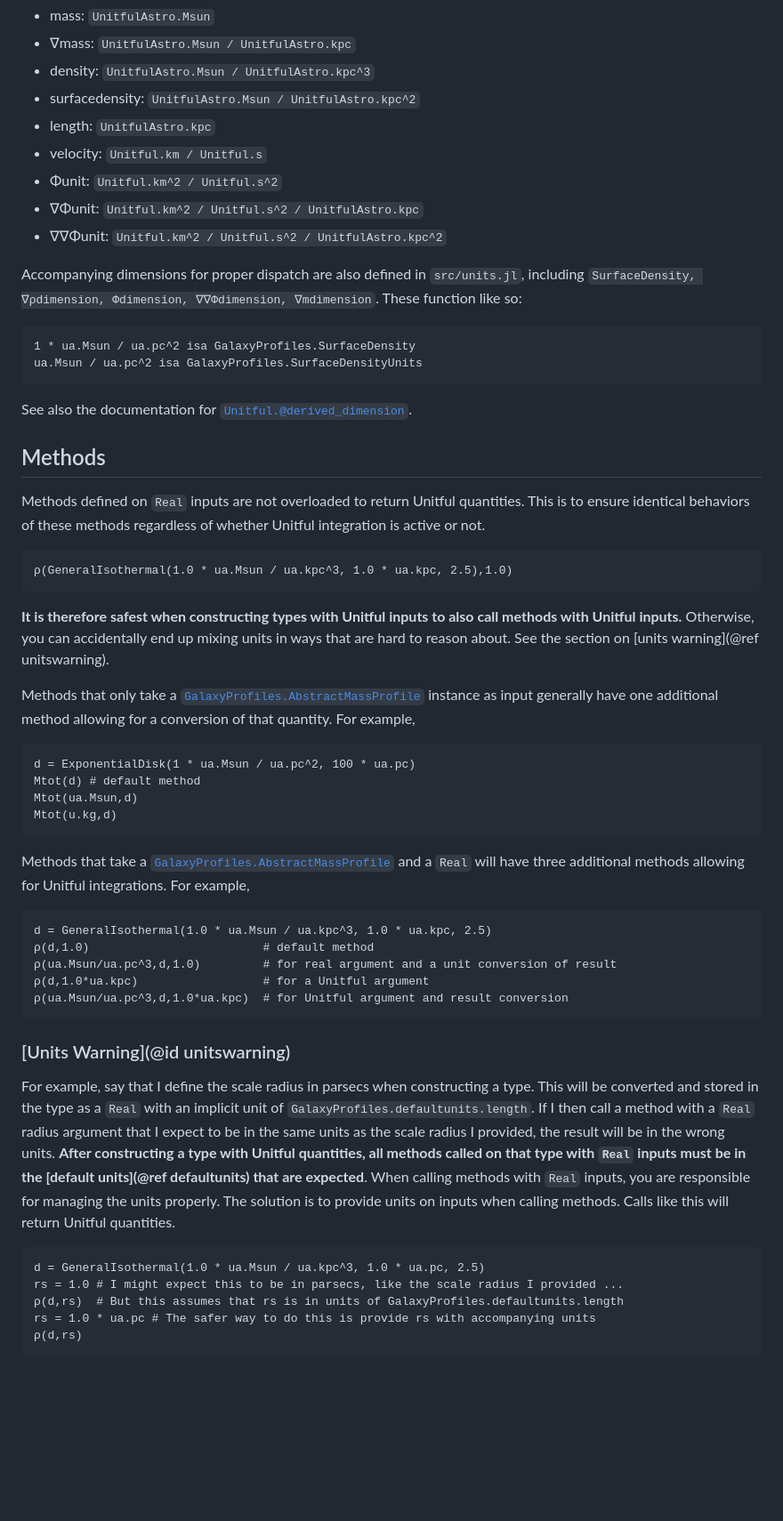
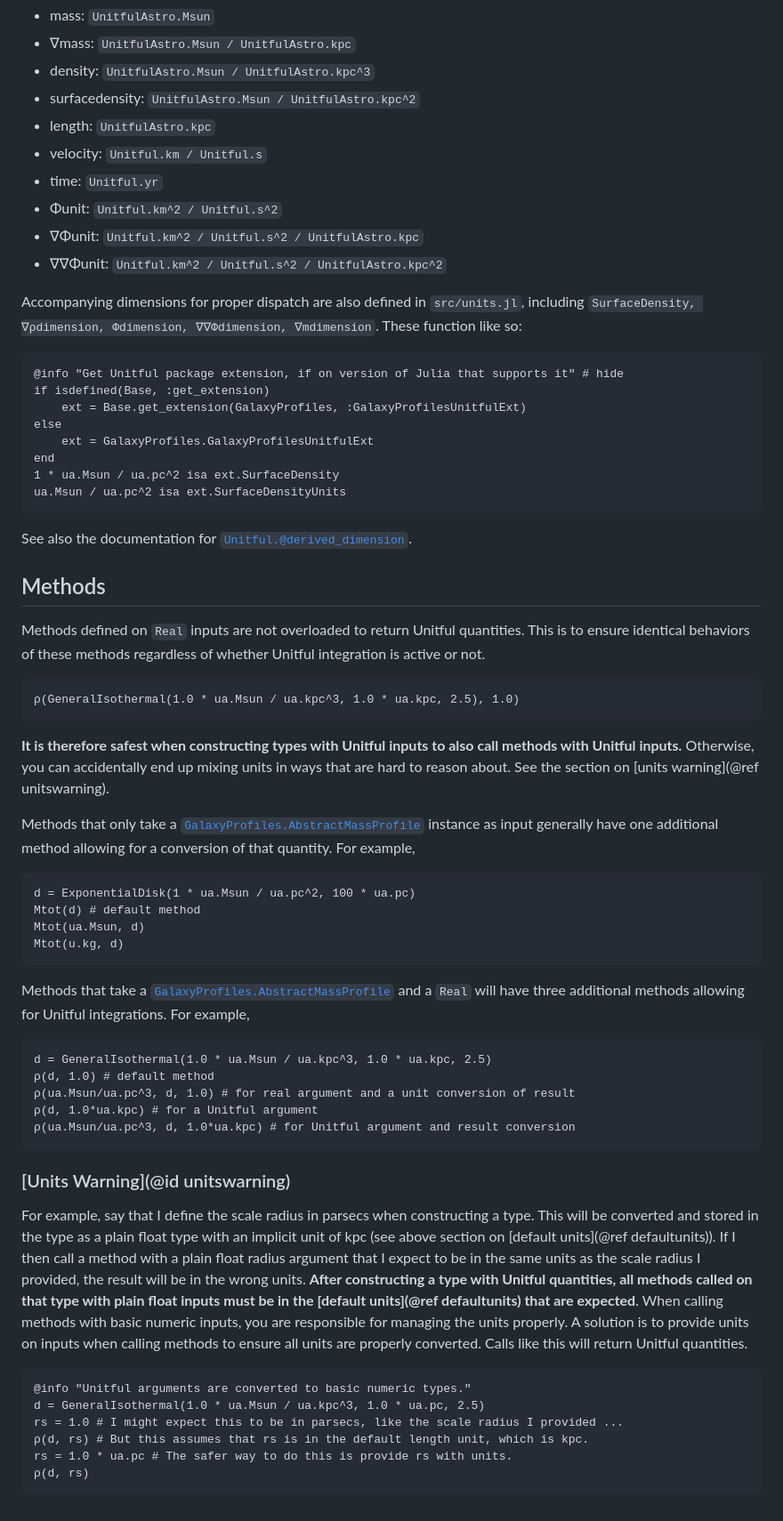
Before and after one commit to cgarling/GalaxyProfiles.jl, a Markdown page: docs/src/units.md, the part around one of its changes. Shown at 89% size. Rendered like a GitHub page; blank space fills up the shorter version.

Commit message:
Revise documentation on Unitful integration

````diff
--- a/docs/src/units.md
+++ b/docs/src/units.md
@@ -25,6 +25,7 @@ The default units used by type constructors and methods are defined in the submo
  - surfacedensity: `UnitfulAstro.Msun / UnitfulAstro.kpc^2`
  - length: `UnitfulAstro.kpc`
  - velocity: `Unitful.km / Unitful.s`
+ - time: `Unitful.yr`
  - Φunit: `Unitful.km^2 / Unitful.s^2`
  - ∇Φunit: `Unitful.km^2 / Unitful.s^2 / UnitfulAstro.kpc`
  - ∇∇Φunit: `Unitful.km^2 / Unitful.s^2 / UnitfulAstro.kpc^2`
@@ -32,8 +33,14 @@ The default units used by type constructors and methods are defined in the submo
 Accompanying dimensions for proper dispatch are also defined in `src/units.jl`, including `SurfaceDensity, ∇ρdimension, Φdimension, ∇∇Φdimension, ∇mdimension`. These function like so:
 
 ```@repl units
-1 * ua.Msun / ua.pc^2 isa GalaxyProfiles.SurfaceDensity
-ua.Msun / ua.pc^2 isa GalaxyProfiles.SurfaceDensityUnits
+@info "Get Unitful package extension, if on version of Julia that supports it" # hide
+if isdefined(Base, :get_extension)
+    ext = Base.get_extension(GalaxyProfiles, :GalaxyProfilesUnitfulExt)
+else
+    ext = GalaxyProfiles.GalaxyProfilesUnitfulExt
+end
+1 * ua.Msun / ua.pc^2 isa ext.SurfaceDensity
+ua.Msun / ua.pc^2 isa ext.SurfaceDensityUnits
 ```
 
 See also the documentation for [`Unitful.@derived_dimension`](https://painterqubits.github.io/Unitful.jl/stable/newunits/#Unitful.@derived_dimension).
@@ -43,7 +50,7 @@ See also the documentation for [`Unitful.@derived_dimension`](https://painterqub
 Methods defined on `Real` inputs are not overloaded to return Unitful quantities. This is to ensure identical behaviors of these methods regardless of whether Unitful integration is active or not.
 
 ```@repl units
-ρ(GeneralIsothermal(1.0 * ua.Msun / ua.kpc^3, 1.0 * ua.kpc, 2.5),1.0)
+ρ(GeneralIsothermal(1.0 * ua.Msun / ua.kpc^3, 1.0 * ua.kpc, 2.5), 1.0)
 ```
 
 **It is therefore safest when constructing types with Unitful inputs to also call methods with Unitful inputs.** Otherwise, you can accidentally end up mixing units in ways that are hard to reason about. See the section on [units warning](@ref unitswarning).
@@ -53,27 +60,28 @@ Methods that only take a [`GalaxyProfiles.AbstractMassProfile`](@ref) instance a
 ```@repl units
 d = ExponentialDisk(1 * ua.Msun / ua.pc^2, 100 * ua.pc)
 Mtot(d) # default method
-Mtot(ua.Msun,d)
-Mtot(u.kg,d)
+Mtot(ua.Msun, d)
+Mtot(u.kg, d)
 ```
 
 Methods that take a [`GalaxyProfiles.AbstractMassProfile`](@ref) and a `Real` will have three additional methods allowing for Unitful integrations. For example,
 
 ```@repl units
 d = GeneralIsothermal(1.0 * ua.Msun / ua.kpc^3, 1.0 * ua.kpc, 2.5)
-ρ(d,1.0)                         # default method
-ρ(ua.Msun/ua.pc^3,d,1.0)         # for real argument and a unit conversion of result
-ρ(d,1.0*ua.kpc)	                 # for a Unitful argument
-ρ(ua.Msun/ua.pc^3,d,1.0*ua.kpc)  # for Unitful argument and result conversion
+ρ(d, 1.0) # default method
+ρ(ua.Msun/ua.pc^3, d, 1.0) # for real argument and a unit conversion of result
+ρ(d, 1.0*ua.kpc) # for a Unitful argument
+ρ(ua.Msun/ua.pc^3, d, 1.0*ua.kpc) # for Unitful argument and result conversion
 ```
 
 ### [Units Warning](@id unitswarning)
-For example, say that I define the scale radius in parsecs when constructing a type. This will be converted and stored in the type as a `Real` with an implicit unit of `GalaxyProfiles.defaultunits.length`. If I then call a method with a `Real` radius argument that I expect to be in the same units as the scale radius I provided, the result will be in the wrong units. **After constructing a type with Unitful quantities, all methods called on that type with `Real` inputs must be in the [default units](@ref defaultunits) that are expected**. When calling methods with `Real` inputs, you are responsible for managing the units properly. The solution is to provide units on inputs when calling methods. Calls like this will return Unitful quantities.
+For example, say that I define the scale radius in parsecs when constructing a type. This will be converted and stored in the type as a plain float type with an implicit unit of kpc (see above section on [default units](@ref defaultunits)). If I then call a method with a plain float radius argument that I expect to be in the same units as the scale radius I provided, the result will be in the wrong units. **After constructing a type with Unitful quantities, all methods called on that type with plain float inputs must be in the [default units](@ref defaultunits) that are expected**. When calling methods with basic numeric inputs, you are responsible for managing the units properly. A solution is to provide units on inputs when calling methods to ensure all units are properly converted. Calls like this will return Unitful quantities.
 
 ```@repl units
+@info "Unitful arguments are converted to basic numeric types."
 d = GeneralIsothermal(1.0 * ua.Msun / ua.kpc^3, 1.0 * ua.pc, 2.5)
 rs = 1.0 # I might expect this to be in parsecs, like the scale radius I provided ...
-ρ(d,rs)  # But this assumes that rs is in units of GalaxyProfiles.defaultunits.length
-rs = 1.0 * ua.pc # The safer way to do this is provide rs with accompanying units
-ρ(d,rs)
+ρ(d, rs) # But this assumes that rs is in the default length unit, which is kpc.
+rs = 1.0 * ua.pc # The safer way to do this is provide rs with units.
+ρ(d, rs)
 ```
````
Also changed, not shown: other parts of docs/src/units.md (+2 -2 lines).
